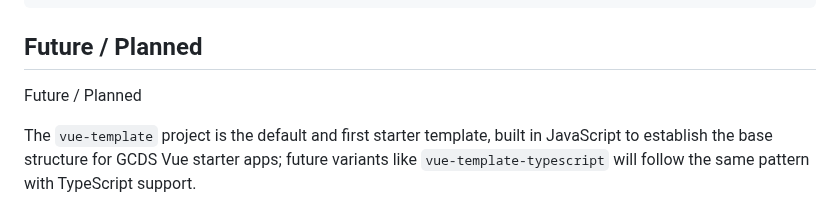
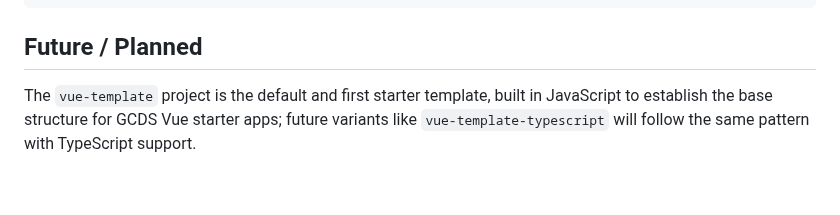
Before and after one commit to cds-snc/gcds-examples, a Markdown page: starter-apps/vue/README.md, the part around the change. Rendered like a GitHub page; blank space fills up the shorter version.

````diff
--- a/starter-apps/vue/README.md
+++ b/starter-apps/vue/README.md
@@ -54,6 +54,4 @@ vue-template/                     # Project root (Javascript)
 ```
 
 ## Future / Planned
-Future / Planned
-
 The `vue-template` project is the default and first starter template, built in JavaScript to establish the base structure for GCDS Vue starter apps; future variants like `vue-template-typescript` will follow the same pattern with TypeScript support.
````
